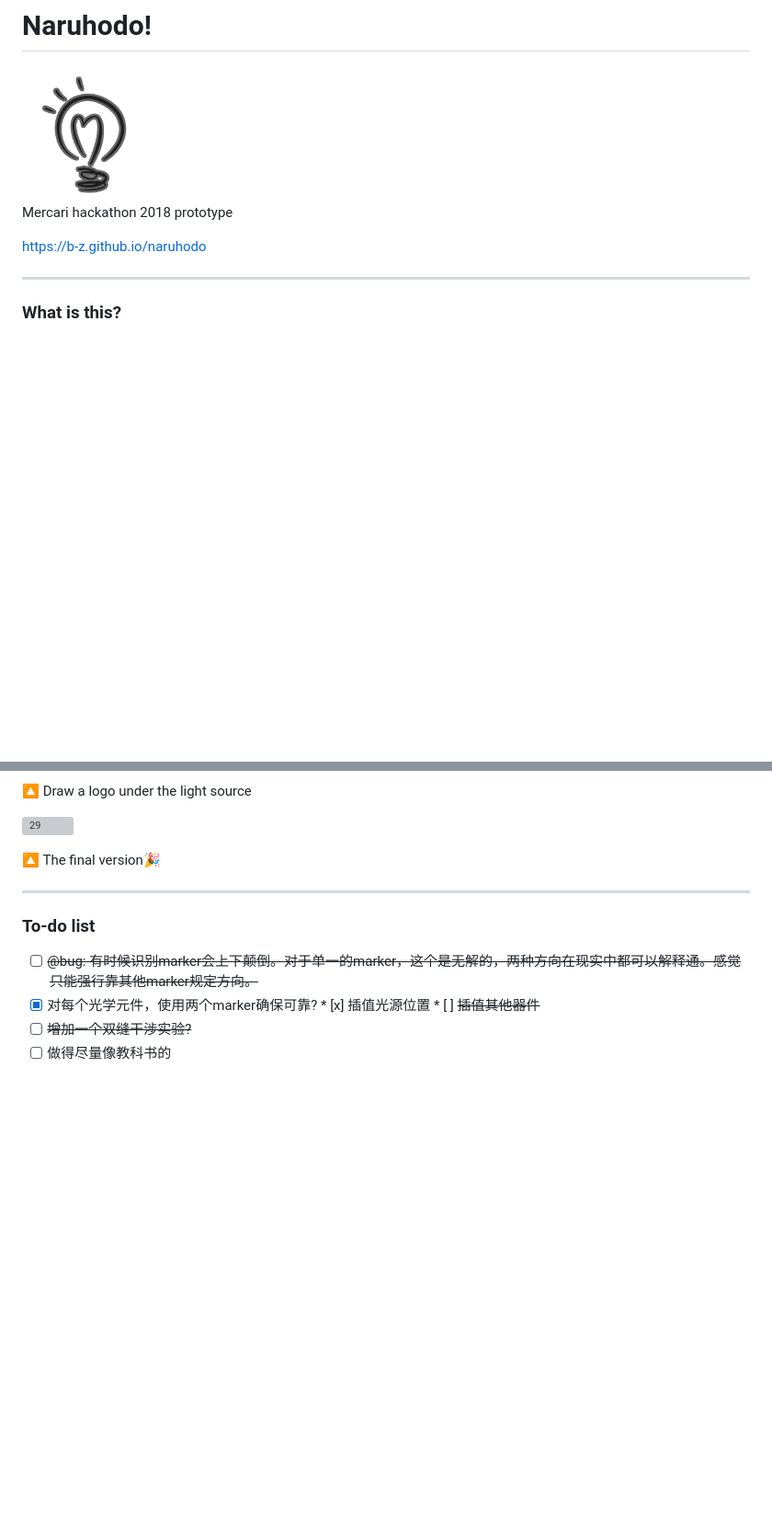
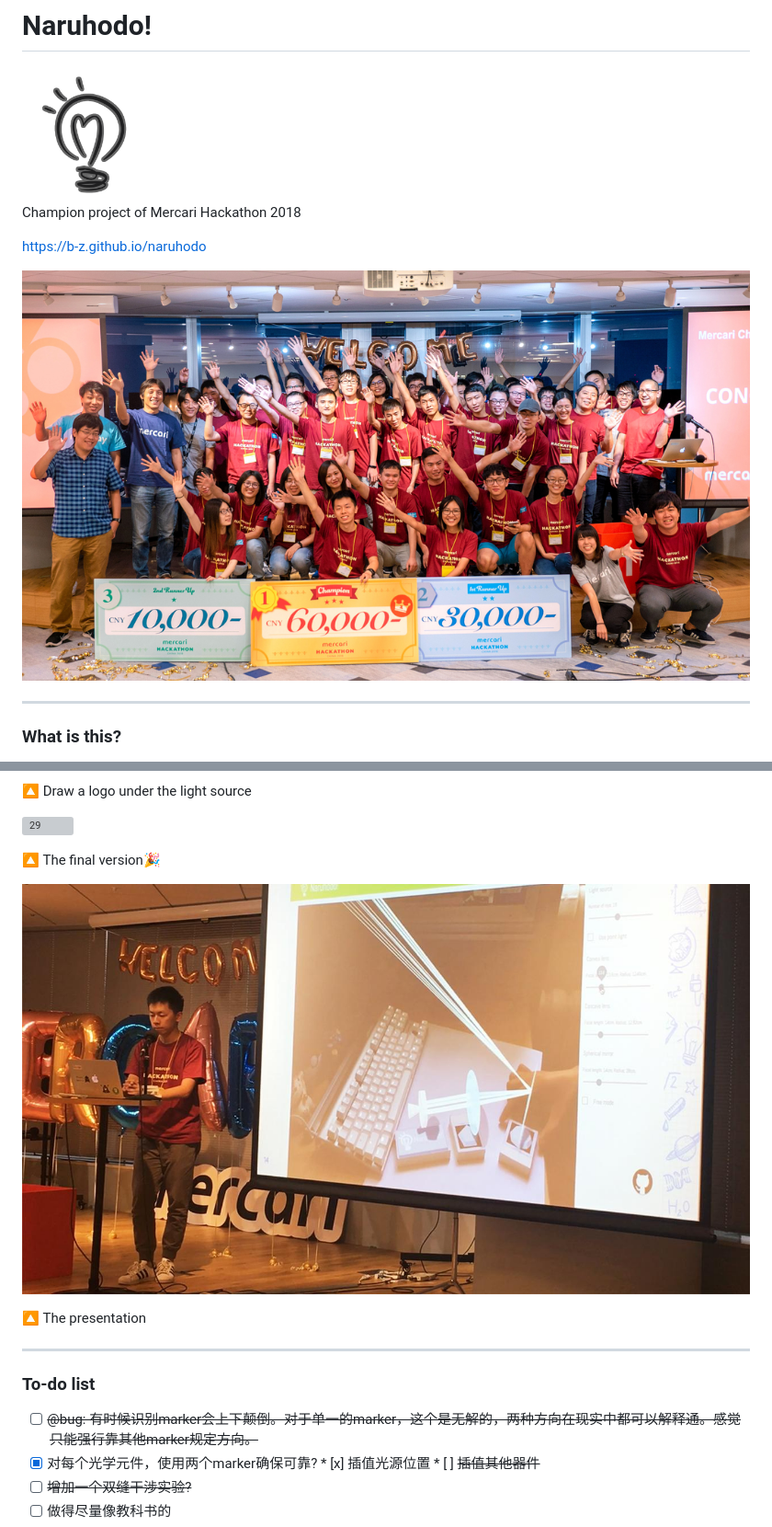
Before and after one commit to b-z/naruhodo, a Markdown page: README.md, 2 parts joined by grey strips. Shown: that part at 92% size. Drawn GitHub-style; pictures changed too: img-doc/hackathon.jpg (added), img-doc/pre.jpg (added); blank space fills up the shorter version; grey boxes are pictures that could not be loaded.

Commit message:
:bouquet: update document

```diff
--- a/README.md
+++ b/README.md
@@ -2,9 +2,11 @@
 
 <img src="img/logo-black-light.png" width="150px">
 
-Mercari hackathon 2018 prototype
+Champion project of Mercari Hackathon 2018
 
 https://b-z.github.io/naruhodo
+
+![](img-doc/hackathon.jpg)
 
 ***
 
@@ -186,6 +188,12 @@ My inspiration comes from Nintendo LABO and teamLab:star: 's exhibitions. I thin
 ![29](img-doc/29.png)
 
 :arrow_up_small: The final version:tada:
+
+![](img-doc/pre.jpg)
+
+:arrow_up_small: The presentation
+
+
 
 ***
 
```
